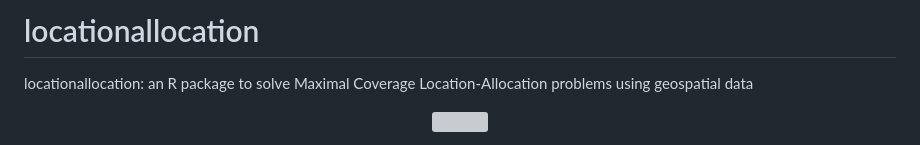
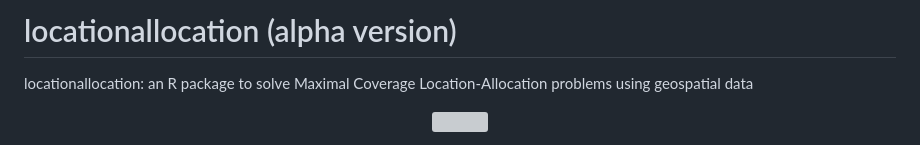
Before and after one commit to Avriox/locationallocation, a Markdown page: README.md, the part around the change. GitHub-like rendering; grey boxes are pictures that could not be loaded.

```diff
--- a/README.md
+++ b/README.md
@@ -1,4 +1,4 @@
-# locationallocation
+# locationallocation (alpha version)
 
 locationallocation: an R package to solve Maximal Coverage Location-Allocation problems using geospatial data
 
```
